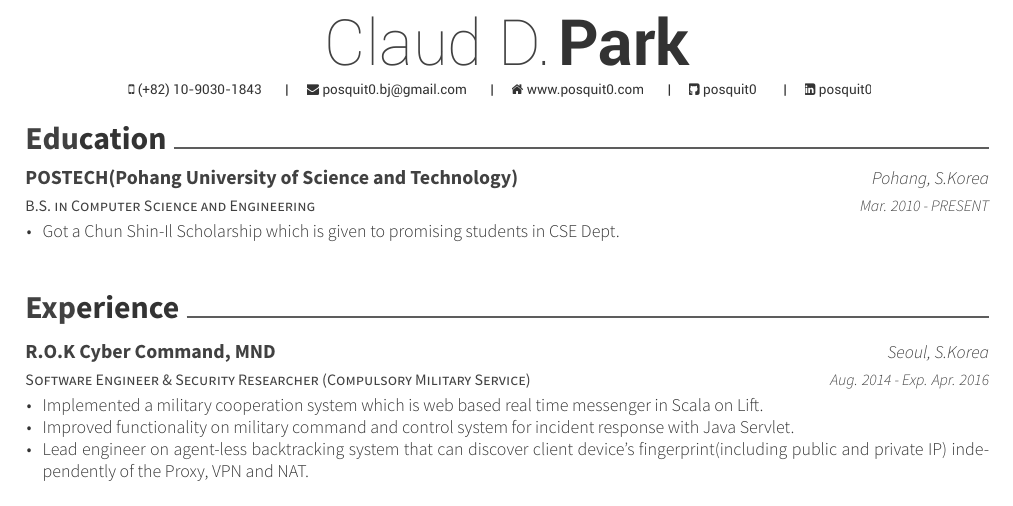
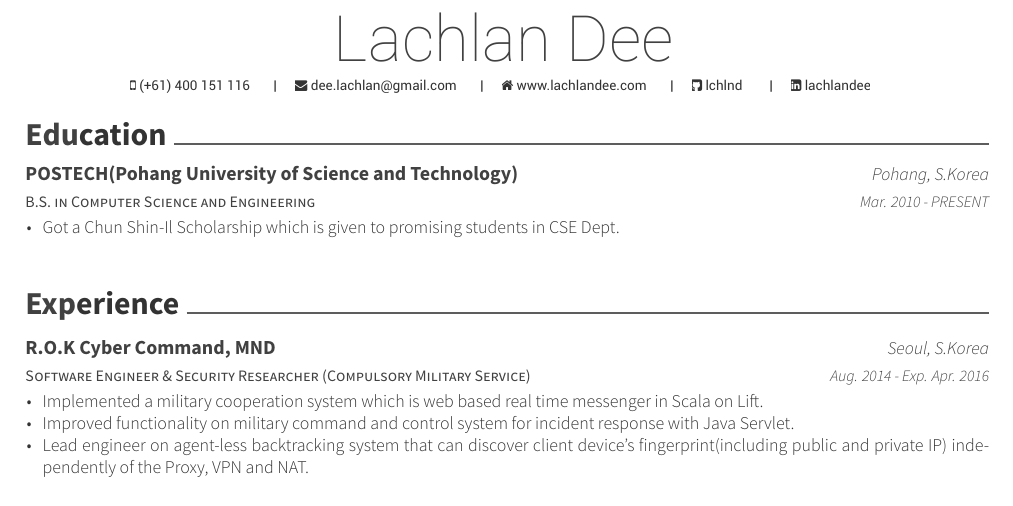
Before and after one commit to lchlnd/resume, a LaTeX CV (resume.tex): part of page 1 of 2, cut at the place of the change. The pictures show the PDF file resume.pdf that the author committed with the source.

Commit message:
Add basic personal info.

```diff
--- a/resume.tex
+++ b/resume.tex
@@ -53,17 +53,17 @@
 %     Personal Data
 %%%%%%%%%%%%%%%%%%%%%%%%%%%%%%%%%%%%%%
 %%% Essentials
-\name{Claud D.}{Park}
-% \address{246-1002, Gwangmyeongmayrouge Apt. 86, Cheongna lime-ro, Seo-gu, Incheon-si, 22738, Rep. of KOREA}
-\mobile{(+82) 10-9030-1843}
+\name{Lachlan Dee}{}
+% \address{}
+\mobile{(+61) 400 151 116}
 %%% Social
-\email{posquit0.bj@gmail.com}
-\homepage{www.posquit0.com}
-\github{posquit0}
-\linkedin{posquit0}
+\email{dee.lachlan@gmail.com}
+\homepage{www.lachlandee.com}
+\github{lchlnd}
+\linkedin{lachlandee}
 %%% Optionals
-% \position{Software Engineer{\enskip\cdotp\enskip}Security Expert}
-% \quote{``Make the change that you want to see in the world."}
+% \position{First Bit{\enskip\cdotp\enskip}Second Bit}
+% \quote{}
 
 
 %%%%%%%%%%%%%%%%%%%%%%%%%%%%%%%%%%%%%%
@@ -71,4 +71,3 @@
 %%%%%%%%%%%%%%%%%%%%%%%%%%%%%%%%%%%%%%
 %%% Make a footer for CV with three arguments(<left>, <center>, <right>)
 \makecvfooter
-  {\today}
```
Also changed, not shown: resume.pdf, resume.tex (3 more changed lines).
